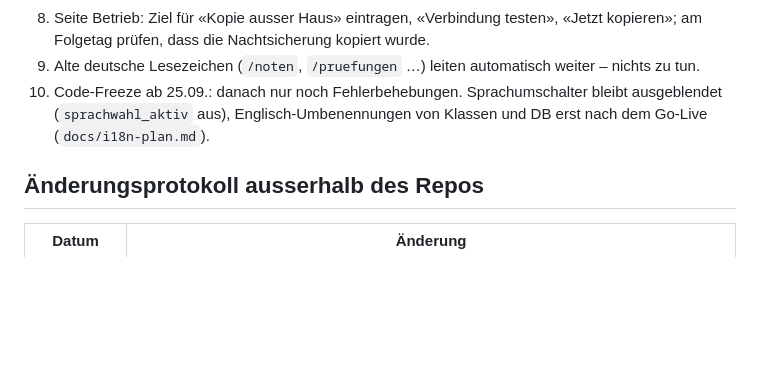
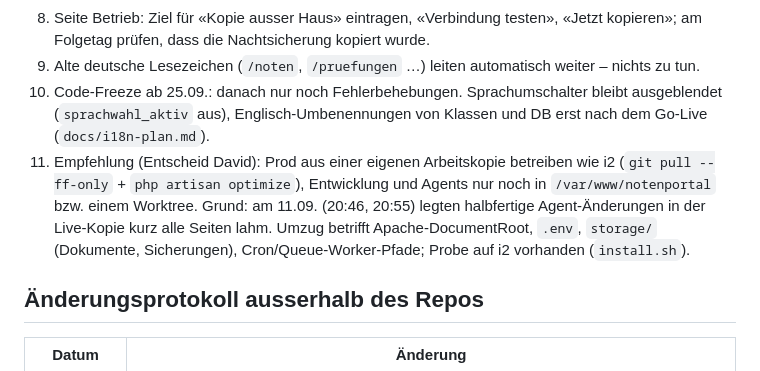
Before and after one commit to magic-usb-c/notenportal, a Markdown page: docs/betrieb.md, the part around the change. Drawn GitHub-style; blank space fills up the shorter version.

Commit message:
Go-Live-Checkliste: Punkt 11 – Prod aus eigener Arbeitskopie (Empfehlung)
Halbfertige Agent-Änderungen in der Live-Kopie legten am 11.09. kurz alle Seiten lahm.

Claude-Session: https://claude.ai/code/session_01WWQRZFtc9VQL44uFzKGvUY

```diff
--- a/docs/betrieb.md
+++ b/docs/betrieb.md
@@ -71,6 +71,7 @@ sudo systemctl reload apache2
 8. Seite Betrieb: Ziel für «Kopie ausser Haus» eintragen, «Verbindung testen», «Jetzt kopieren»; am Folgetag prüfen, dass die Nachtsicherung kopiert wurde.
 9. Alte deutsche Lesezeichen (`/noten`, `/pruefungen` …) leiten automatisch weiter – nichts zu tun.
 10. Code-Freeze ab 25.09.: danach nur noch Fehlerbehebungen. Sprachumschalter bleibt ausgeblendet (`sprachwahl_aktiv` aus), Englisch-Umbenennungen von Klassen und DB erst nach dem Go-Live (`docs/i18n-plan.md`).
+11. Empfehlung (Entscheid David): Prod aus einer eigenen Arbeitskopie betreiben wie i2 (`git pull --ff-only` + `php artisan optimize`), Entwicklung und Agents nur noch in `/var/www/notenportal` bzw. einem Worktree. Grund: am 11.09. (20:46, 20:55) legten halbfertige Agent-Änderungen in der Live-Kopie kurz alle Seiten lahm. Umzug betrifft Apache-DocumentRoot, `.env`, `storage/` (Dokumente, Sicherungen), Cron/Queue-Worker-Pfade; Probe auf i2 vorhanden (`install.sh`).
 
 ## Änderungsprotokoll ausserhalb des Repos
 
```
